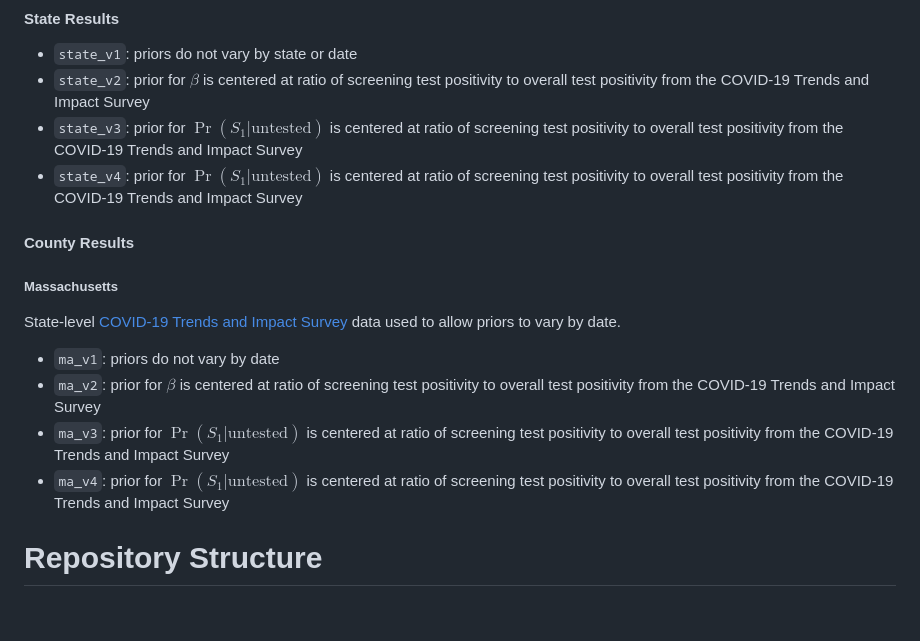
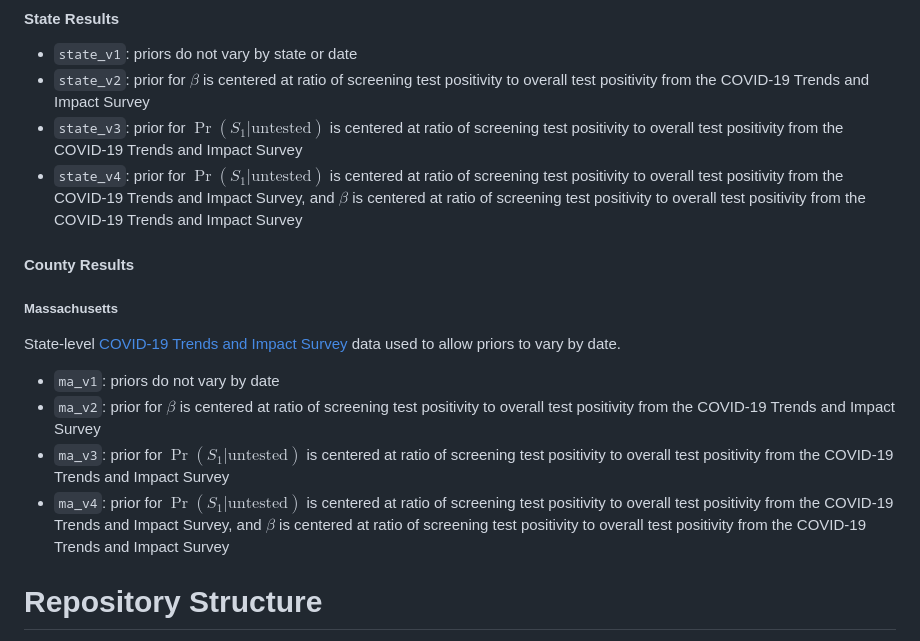
Before and after one commit to q-w-a/probabilistic_bias_analysis, a Markdown page: README.md, the part around the change. GitHub-like rendering; blank space fills up the shorter version.

```diff
--- a/README.md
+++ b/README.md
@@ -51,7 +51,7 @@ See the documentation [here](covidestim.org) for documentation on Covidestim. Ta
 * `state_v1`: priors do not vary by state or date
 * `state_v2`: prior for $\beta$ is centered at ratio of screening test positivity to overall test positivity from the COVID-19 Trends and Impact Survey
 * `state_v3`: prior for $\Pr(S_1|\text{untested})$ is centered at ratio of screening test positivity to overall test positivity from the COVID-19 Trends and Impact Survey
-* `state_v4`: prior for $\Pr(S_1|\text{untested})$ is centered at ratio of screening test positivity to overall test positivity from the COVID-19 Trends and Impact Survey
+* `state_v4`: prior for $\Pr(S_1|\text{untested})$ is centered at ratio of screening test positivity to overall test positivity from the COVID-19 Trends and Impact Survey, and $\beta$ is centered at ratio of screening test positivity to overall test positivity from the COVID-19 Trends and Impact Survey
 
 #### County Results
 
@@ -62,7 +62,7 @@ State-level [COVID-19 Trends and Impact Survey](https://delphi.cmu.edu/covid19/c
 * `ma_v1`: priors do not vary by date
 * `ma_v2`: prior for $\beta$ is centered at ratio of screening test positivity to overall test positivity from the COVID-19 Trends and Impact Survey
 * `ma_v3`: prior for $\Pr(S_1|\text{untested})$ is centered at ratio of screening test positivity to overall test positivity from the COVID-19 Trends and Impact Survey
-* `ma_v4`: prior for $\Pr(S_1|\text{untested})$ is centered at ratio of screening test positivity to overall test positivity from the COVID-19 Trends and Impact Survey
+* `ma_v4`: prior for $\Pr(S_1|\text{untested})$ is centered at ratio of screening test positivity to overall test positivity from the COVID-19 Trends and Impact Survey, and $\beta$ is centered at ratio of screening test positivity to overall test positivity from the COVID-19 Trends and Impact Survey
 
 # Repository Structure
 
```
